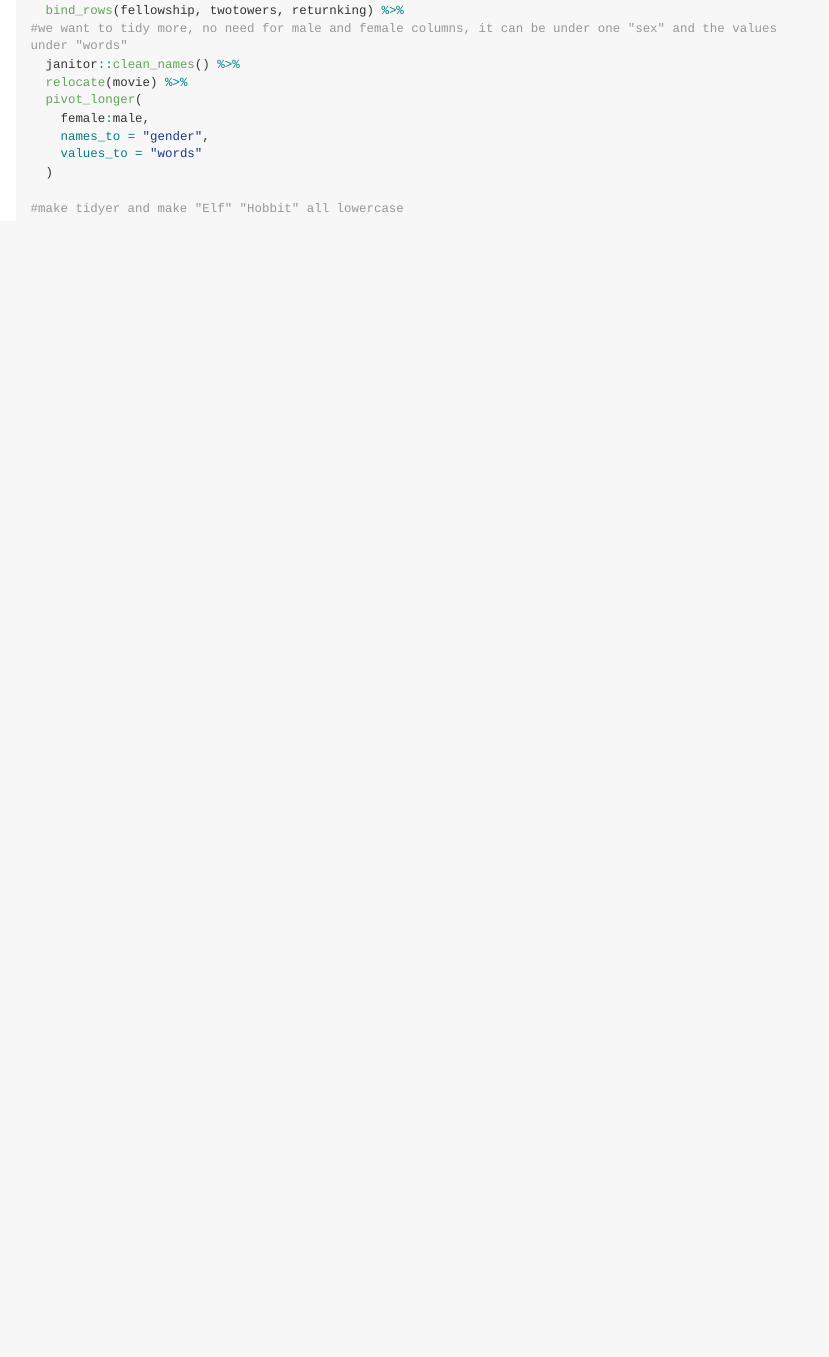
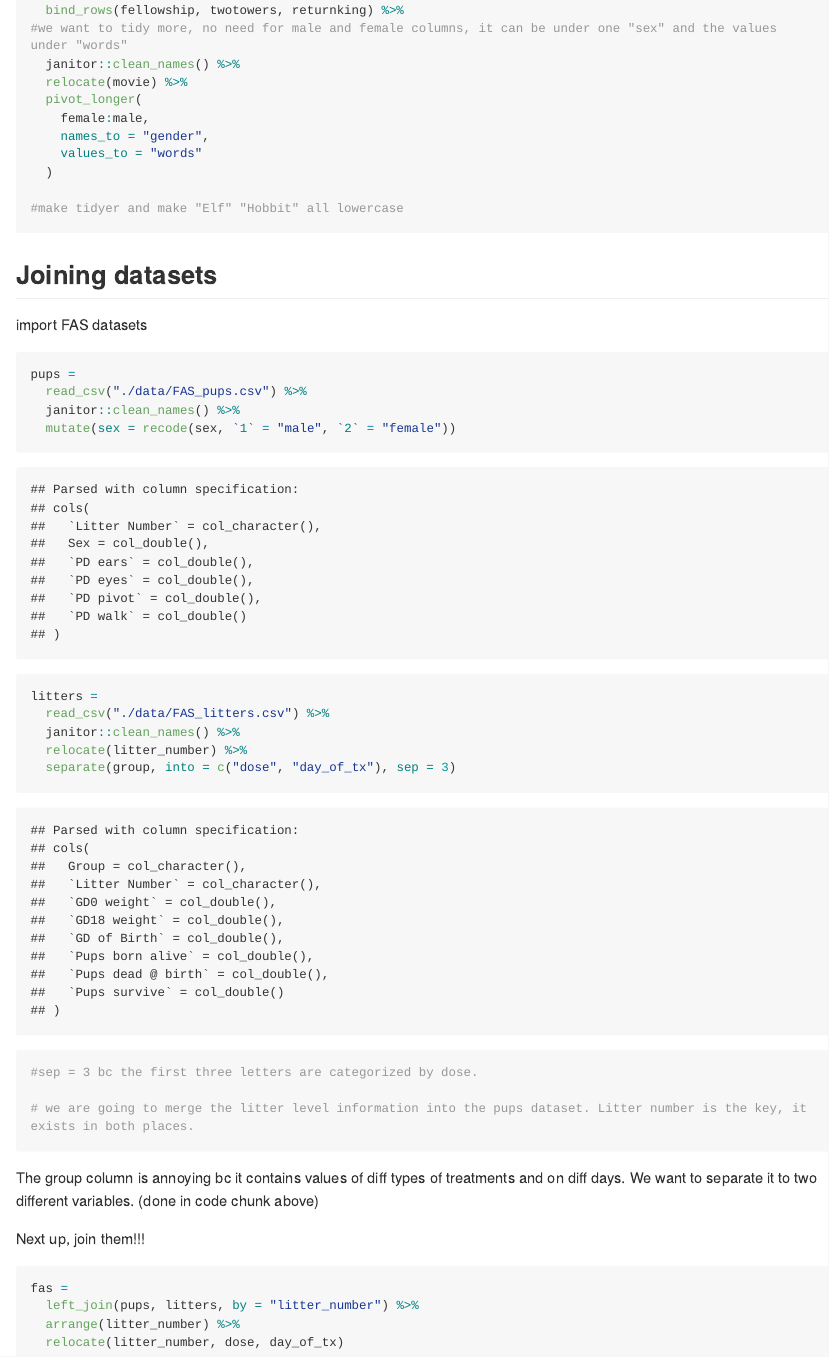
Before and after one commit to nidhipalak/data_wrangling_1, an R Markdown document (tidy_data.Rmd): the page in a window 1100 px wide, from 2510 px down. The pictures show the output file tidy_data.md that the author committed with the source, drawn offline in the style of GitHub; long lines of code are wrapped.

Commit message:
joins (esp left_join) with FAS datasets.

````diff
--- a/tidy_data.Rmd
+++ b/tidy_data.Rmd
@@ -110,3 +110,36 @@ lotr_tidy =
 
 #make tidyer and make "Elf" "Hobbit" all lowercase
 ```
+
+## Joining datasets
+
+import FAS datasets
+
+```{r}
+pups =
+  read_csv("./data/FAS_pups.csv") %>%
+  janitor::clean_names() %>%
+  mutate(sex = recode(sex, `1` = "male", `2` = "female"))
+
+litters =
+  read_csv("./data/FAS_litters.csv") %>%
+  janitor::clean_names() %>%
+  relocate(litter_number) %>%
+  separate(group, into = c("dose", "day_of_tx"), sep = 3)
+#sep = 3 bc the first three letters are categorized by dose.
+
+# we are going to merge the litter level information into the pups dataset. Litter number is the key, it exists in both places.
+```
+
+The group column is annoying bc it contains values of diff types of treatments and on diff days.  We want to separate it to two different variables. (done in code chunk above)
+
+
+Next up, join them!!!
+
+```{r}
+fas =
+  left_join(pups, litters, by = "litter_number") %>%
+  arrange(litter_number) %>%
+  relocate(litter_number, dose, day_of_tx)
+
+```
````
Also changed, not shown: tidy_data.md.
